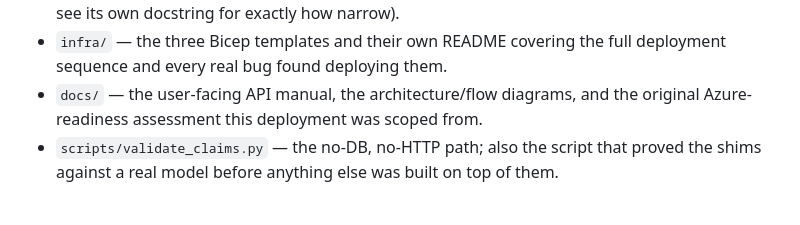
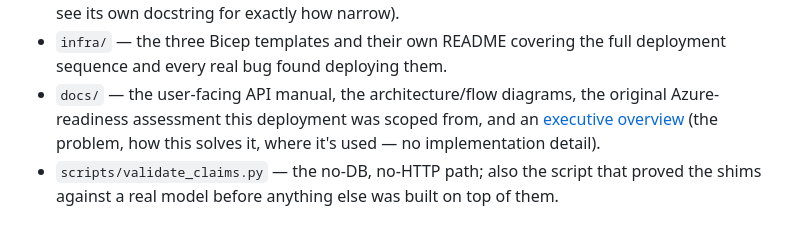
Before and after one commit to QA-AU/claim-validator, a Markdown page: README.md, the part around the change. Rendered like a GitHub page.

Commit message:
README: link the executive overview from the docs/ layout note
Co-Authored-By: Claude Sonnet 5 <noreply@anthropic.com>

```diff
--- a/README.md
+++ b/README.md
@@ -182,8 +182,10 @@ diagnose the first time (see infra/README.md's postmortem).
 - `infra/` — the three Bicep templates and their own README covering the
   full deployment sequence and every real bug found deploying them.
 - `docs/` — the user-facing API manual, the architecture/flow diagrams,
-  and the original Azure-readiness assessment this deployment was scoped
-  from.
+  the original Azure-readiness assessment this deployment was scoped
+  from, and an [executive overview](docs/executive-overview.md) (the
+  problem, how this solves it, where it's used — no implementation
+  detail).
 - `scripts/validate_claims.py` — the no-DB, no-HTTP path; also the script
   that proved the shims against a real model before anything else was
   built on top of them.
```
